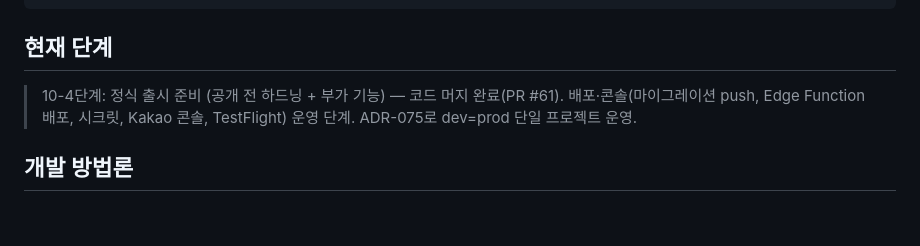
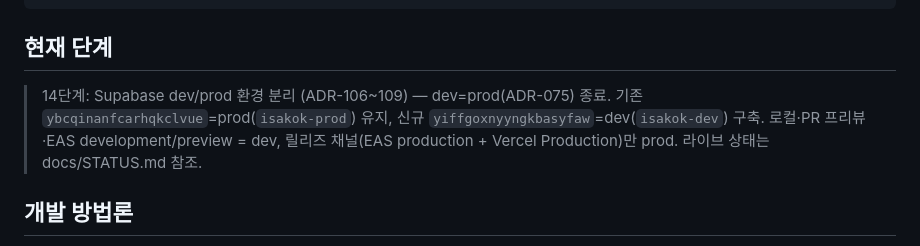
Before and after one commit to seomsoo/isakok, a Markdown page: CLAUDE.md, the part around the change. GitHub-like rendering; blank space fills up the shorter version.

Commit message:
docs: point current stage at 14 env separation

```diff
--- a/CLAUDE.md
+++ b/CLAUDE.md
@@ -24,7 +24,7 @@ docs/              ← 기획 문서, 단계별 스펙 (SDD)
 
 ## 현재 단계
 
-> 10-4단계: 정식 출시 준비 (공개 전 하드닝 + 부가 기능) — 코드 머지 완료(PR #61). 배포·콘솔(마이그레이션 push, Edge Function 배포, 시크릿, Kakao 콘솔, TestFlight) 운영 단계. ADR-075로 dev=prod 단일 프로젝트 운영.
+> 14단계: Supabase dev/prod 환경 분리 (ADR-106~109) — dev=prod(ADR-075) 종료. 기존 `ybcqinanfcarhqkclvue`=prod(`isakok-prod`) 유지, 신규 `yiffgoxnyyngkbasyfaw`=dev(`isakok-dev`) 구축. 로컬·PR 프리뷰·EAS development/preview = dev, 릴리즈 채널(EAS production + Vercel Production)만 prod. 라이브 상태는 docs/STATUS.md 참조.
 
 ## 개발 방법론
 
```
